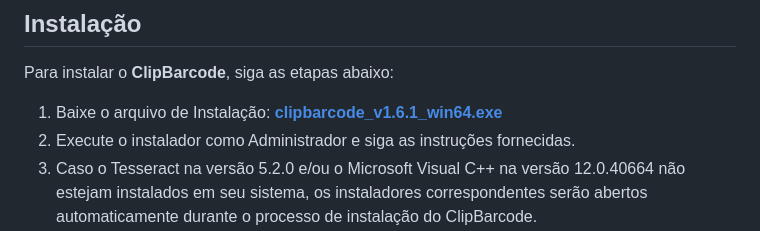
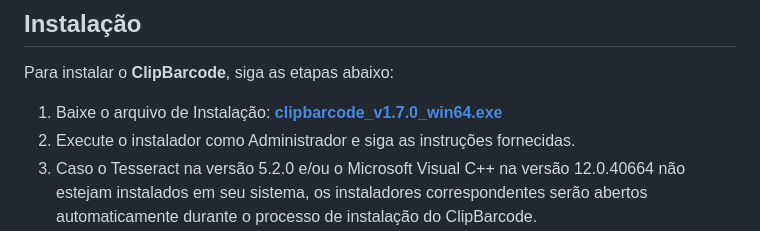
Before and after one commit to viniciusccosta/ClipBarcode, a Markdown page: README.md, the part around the change. Drawn GitHub-style.

```diff
--- a/README.md
+++ b/README.md
@@ -20,7 +20,7 @@ Com esses recursos, o **ClipBarcode** simplifica o processo de leitura de códig
 
 Para instalar o **ClipBarcode**, siga as etapas abaixo:
 
-1. Baixe o arquivo de Instalação: [**clipbarcode_v1.6.1_win64.exe**](https://github.com/viniciusccosta/ClipBarcode/releases/download/v1.6.1/clipbarcode_v1.6.1_win64.exe)
+1. Baixe o arquivo de Instalação: [**clipbarcode_v1.7.0_win64.exe**](https://github.com/viniciusccosta/ClipBarcode/releases/download/v1.7.0/clipbarcode_v1.7.0_win64.exe)
 2. Execute o instalador como Administrador e siga as instruções fornecidas.
 3. Caso o Tesseract na versão 5.2.0 e/ou o Microsoft Visual C++ na versão 12.0.40664 não estejam instalados em seu sistema, os instaladores correspondentes serão abertos automaticamente durante o processo de instalação do ClipBarcode.
     - Durante a instalação do Tesseract, certifique-se de selecionar "Portuguese" dentre as opções de "Additional language data (download)":
```
